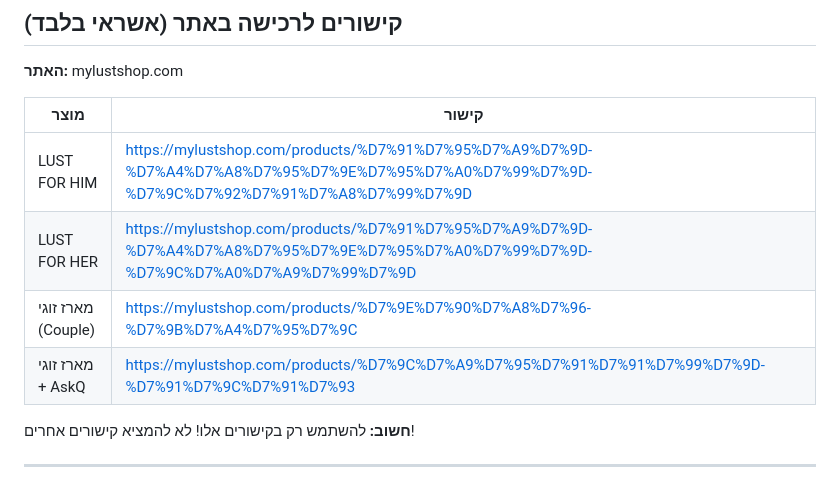
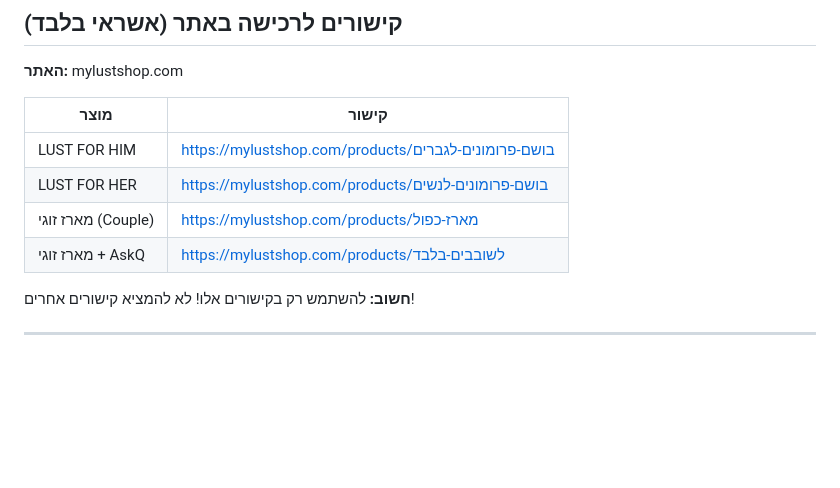
Before and after one commit to ShayFeldboy1010/lustchatbot, a Markdown page: backend/data/lust_knowledge_base.md, the part around the change. Rendered like a GitHub page; blank space fills up the shorter version.

Commit message:
Use decoded Hebrew URLs in knowledge base
WhatsApp rendered percent-encoded URLs as long %XX gibberish.
Shopify accepts decoded Hebrew handles (verified 4/4 return 200)
and WhatsApp displays them as readable text. Browsers re-encode
on navigation so clicks still resolve correctly.

Co-Authored-By: Claude Opus 4.6 (1M context) <noreply@anthropic.com>

```diff
--- a/backend/data/lust_knowledge_base.md
+++ b/backend/data/lust_knowledge_base.md
@@ -102,10 +102,10 @@
 
 | מוצר | קישור |
 |------|-------|
-| LUST FOR HIM | https://mylustshop.com/products/%D7%91%D7%95%D7%A9%D7%9D-%D7%A4%D7%A8%D7%95%D7%9E%D7%95%D7%A0%D7%99%D7%9D-%D7%9C%D7%92%D7%91%D7%A8%D7%99%D7%9D |
-| LUST FOR HER | https://mylustshop.com/products/%D7%91%D7%95%D7%A9%D7%9D-%D7%A4%D7%A8%D7%95%D7%9E%D7%95%D7%A0%D7%99%D7%9D-%D7%9C%D7%A0%D7%A9%D7%99%D7%9D |
-| מארז זוגי (Couple) | https://mylustshop.com/products/%D7%9E%D7%90%D7%A8%D7%96-%D7%9B%D7%A4%D7%95%D7%9C |
-| מארז זוגי + AskQ | https://mylustshop.com/products/%D7%9C%D7%A9%D7%95%D7%91%D7%91%D7%99%D7%9D-%D7%91%D7%9C%D7%91%D7%93 |
+| LUST FOR HIM | https://mylustshop.com/products/בושם-פרומונים-לגברים |
+| LUST FOR HER | https://mylustshop.com/products/בושם-פרומונים-לנשים |
+| מארז זוגי (Couple) | https://mylustshop.com/products/מארז-כפול |
+| מארז זוגי + AskQ | https://mylustshop.com/products/לשובבים-בלבד |
 
 **חשוב:** להשתמש רק בקישורים אלו! לא להמציא קישורים אחרים!
 
```
